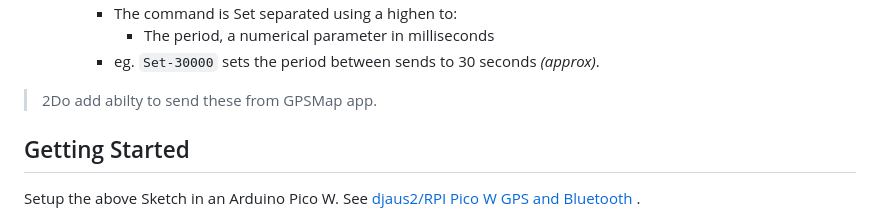
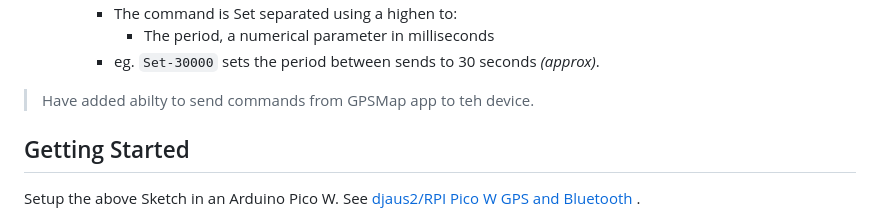
Before and after one commit to djaus2/GPSMapIoTHub, a Markdown page: README.md, the part around the change. GitHub-like rendering.

````diff
--- a/README.md
+++ b/README.md
@@ -31,7 +31,7 @@ As per the seventh Sketch in [djaus2/RPI Pico W GPS and Bluetooth](https://githu
       - The period, a numerical parameter in milliseconds
     - eg. ```Set-30000```  sets the period between sends to 30 seconds _(approx)_.
 
-> 2Do add abilty to send these from GPSMap app.
+> Have added abilty to send commands from GPSMap app to teh device.
 
 ## Getting Started
 
````
